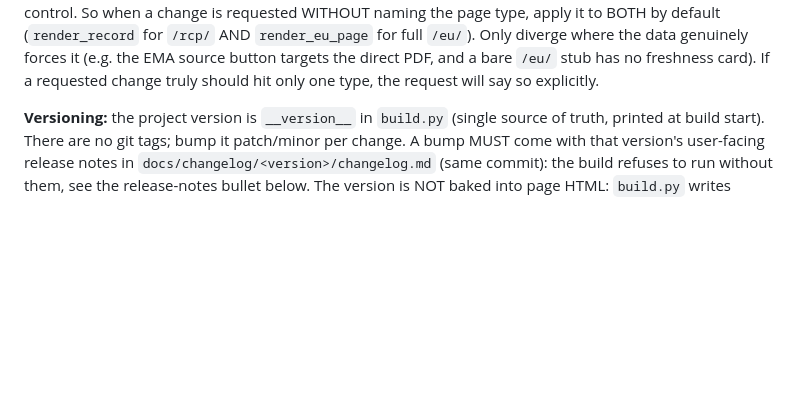
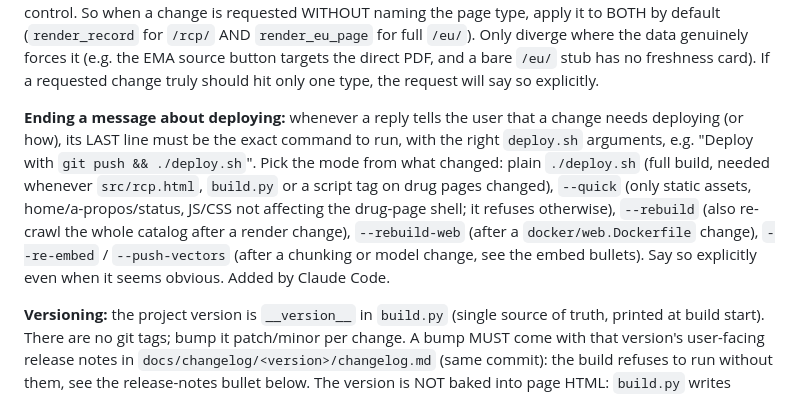
Before and after one commit to thiswillbeyourgithub/justelesRCP, a Markdown page: CLAUDE.md, the part around the change. Drawn GitHub-style; blank space fills up the shorter version.

Commit message:
CLAUDE.md: end every deploy hint with the exact deploy.sh command
Co-Authored-By: Claude Opus 5.5 <noreply@anthropic.com>

```diff
--- a/CLAUDE.md
+++ b/CLAUDE.md
@@ -27,6 +27,8 @@ default (`render_record` for `/rcp/` AND `render_eu_page` for full `/eu/`). Only
 diverge where the data genuinely forces it (e.g. the EMA source button targets
 the direct PDF, and a bare `/eu/` stub has no freshness card). If a requested
 change truly should hit only one type, the request will say so explicitly.
+
+**Ending a message about deploying:** whenever a reply tells the user that a change needs deploying (or how), its LAST line must be the exact command to run, with the right `deploy.sh` arguments, e.g. "Deploy with `git push && ./deploy.sh`". Pick the mode from what changed: plain `./deploy.sh` (full build, needed whenever `src/rcp.html`, `build.py` or a script tag on drug pages changed), `--quick` (only static assets, home/a-propos/status, JS/CSS not affecting the drug-page shell; it refuses otherwise), `--rebuild` (also re-crawl the whole catalog after a render change), `--rebuild-web` (after a `docker/web.Dockerfile` change), `--re-embed` / `--push-vectors` (after a chunking or model change, see the embed bullets). Say so explicitly even when it seems obvious. Added by Claude Code.
 
 **Versioning:** the project version is `__version__` in `build.py` (single
 source of truth, printed at build start). There are no git tags; bump it
```
